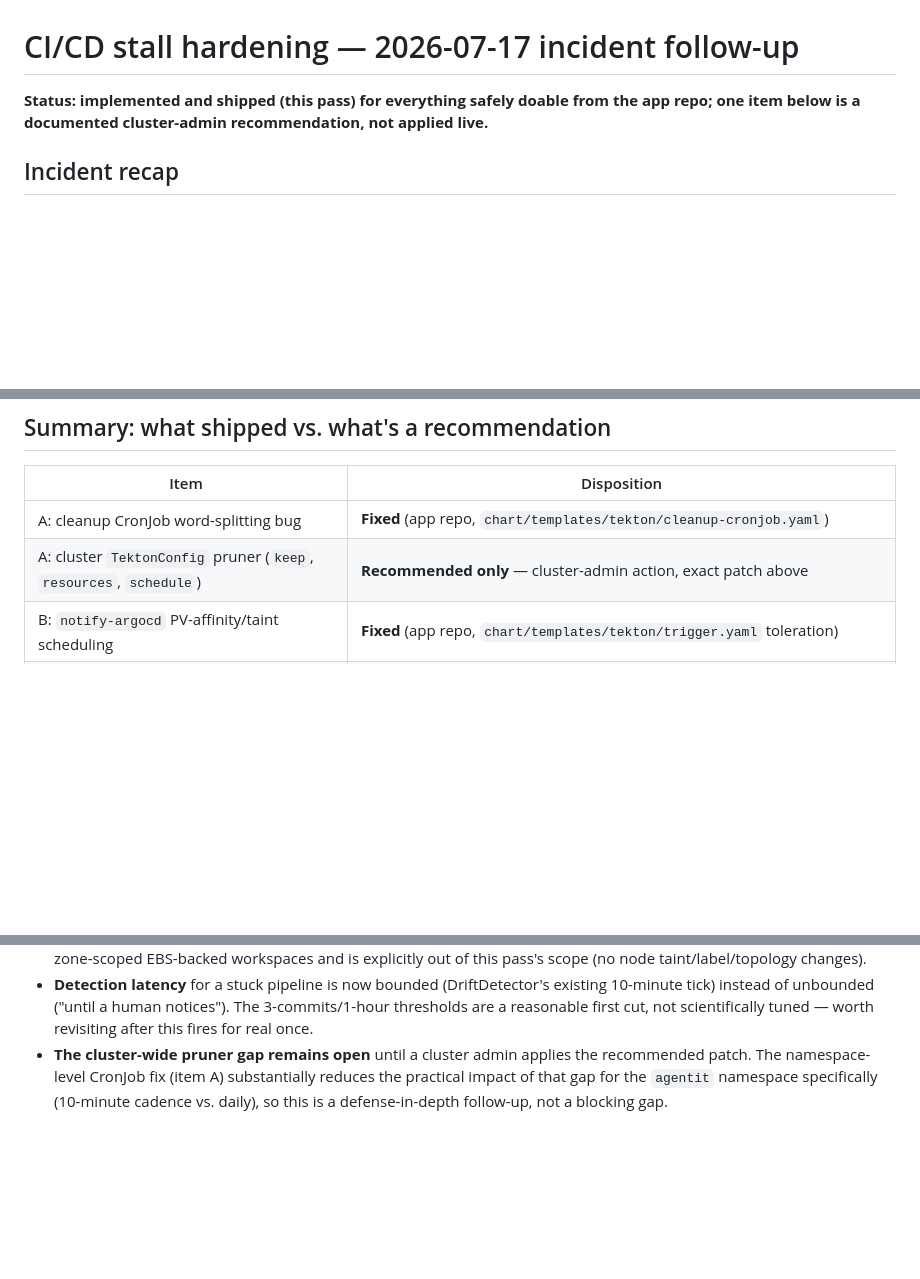
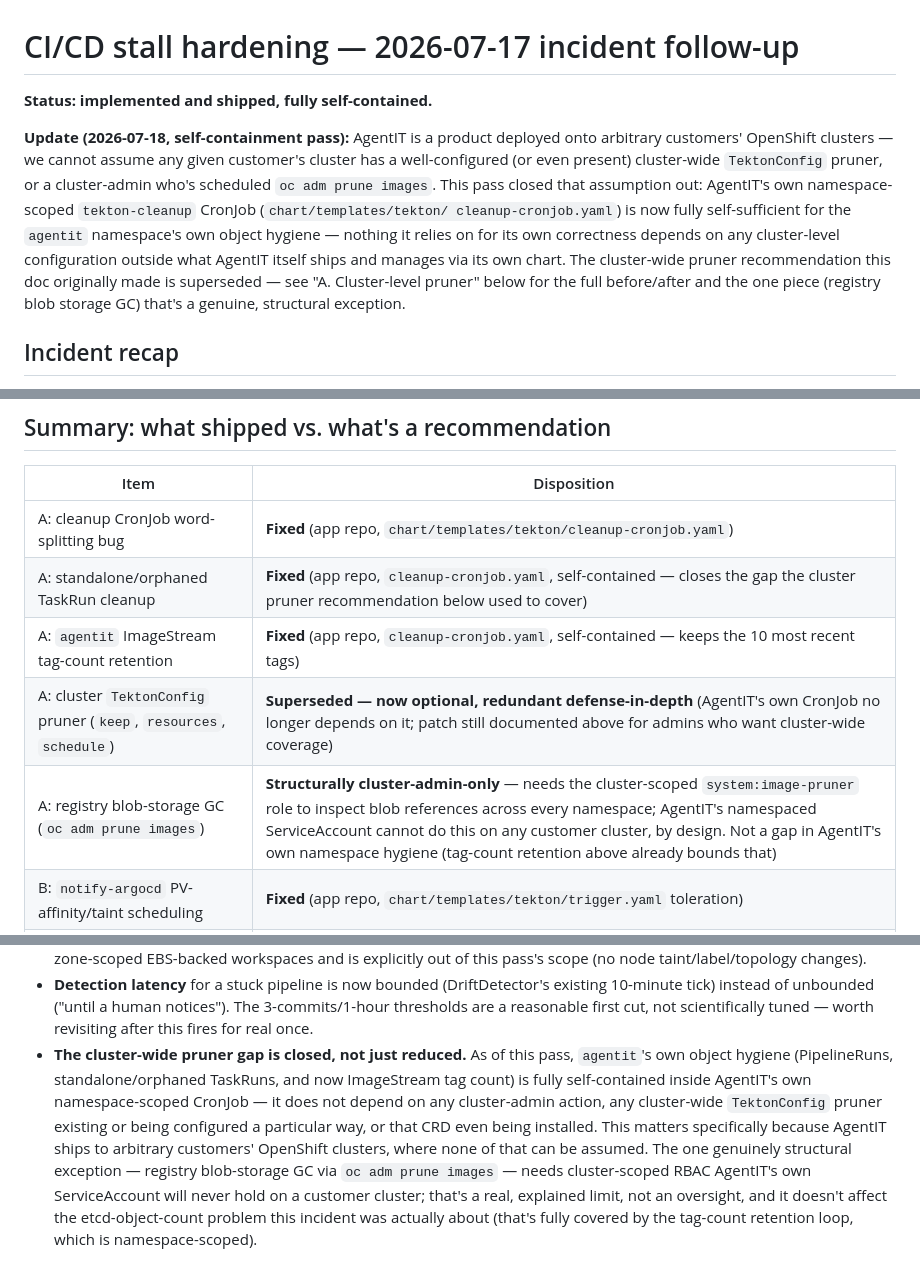
Before and after one commit to alimobrem/AgentIT, a Markdown page: docs/cicd-stall-hardening-2026-07-17.md, 3 parts joined by grey strips. Rendered like a GitHub page; blank space fills up the shorter version.

```diff
--- a/docs/cicd-stall-hardening-2026-07-17.md
+++ b/docs/cicd-stall-hardening-2026-07-17.md
@@ -1,8 +1,20 @@
 # CI/CD stall hardening — 2026-07-17 incident follow-up
 
-**Status: implemented and shipped (this pass) for everything safely doable
-from the app repo; one item below is a documented cluster-admin
-recommendation, not applied live.**
+**Status: implemented and shipped, fully self-contained.**
+
+**Update (2026-07-18, self-containment pass):** AgentIT is a product
+deployed onto arbitrary customers' OpenShift clusters — we cannot assume
+any given customer's cluster has a well-configured (or even present)
+cluster-wide `TektonConfig` pruner, or a cluster-admin who's scheduled `oc
+adm prune images`. This pass closed that assumption out: AgentIT's own
+namespace-scoped `tekton-cleanup` CronJob (`chart/templates/tekton/
+cleanup-cronjob.yaml`) is now fully self-sufficient for the `agentit`
+namespace's own object hygiene — nothing it relies on for its own
+correctness depends on any cluster-level configuration outside what
+AgentIT itself ships and manages via its own chart. The cluster-wide
+pruner recommendation this doc originally made is superseded — see "A.
+Cluster-level pruner" below for the full before/after and the one piece
+(registry blob storage GC) that's a genuine, structural exception.
 
 ## Incident recap
 
@@ -265,7 +314,10 @@ pressure if the underlying cause hasn't cleared.
 | Item | Disposition |
 | --- | --- |
 | A: cleanup CronJob word-splitting bug | **Fixed** (app repo, `chart/templates/tekton/cleanup-cronjob.yaml`) |
-| A: cluster `TektonConfig` pruner (`keep`, `resources`, `schedule`) | **Recommended only** — cluster-admin action, exact patch above |
+| A: standalone/orphaned TaskRun cleanup | **Fixed** (app repo, `cleanup-cronjob.yaml`, self-contained — closes the gap the cluster pruner recommendation below used to cover) |
+| A: `agentit` ImageStream tag-count retention | **Fixed** (app repo, `cleanup-cronjob.yaml`, self-contained — keeps the 10 most recent tags) |
+| A: cluster `TektonConfig` pruner (`keep`, `resources`, `schedule`) | **Superseded — now optional, redundant defense-in-depth** (AgentIT's own CronJob no longer depends on it; patch still documented above for admins who want cluster-wide coverage) |
+| A: registry blob-storage GC (`oc adm prune images`) | **Structurally cluster-admin-only** — needs the cluster-scoped `system:image-pruner` role to inspect blob references across every namespace; AgentIT's namespaced ServiceAccount cannot do this on any customer cluster, by design. Not a gap in AgentIT's own namespace hygiene (tag-count retention above already bounds that) |
 | B: `notify-argocd` PV-affinity/taint scheduling | **Fixed** (app repo, `chart/templates/tekton/trigger.yaml` toleration) |
 | C: stuck-GitOps-pipeline alerting | **Fixed** (app repo, `DriftDetector` + `github_pr.get_commits_behind`, reuses existing events badge UI) |
 | D: `notify-argocd` timeout/retries | **Fixed** (app repo, timeout only; retries deliberately unchanged) |
@@ -288,8 +340,17 @@ pressure if the underlying cause hasn't cleared.
   existing 10-minute tick) instead of unbounded ("until a human notices").
   The 3-commits/1-hour thresholds are a reasonable first cut, not
   scientifically tuned — worth revisiting after this fires for real once.
-- **The cluster-wide pruner gap remains open** until a cluster admin
-  applies the recommended patch. The namespace-level CronJob fix (item A)
-  substantially reduces the practical impact of that gap for the `agentit`
-  namespace specifically (10-minute cadence vs. daily), so this is a
-  defense-in-depth follow-up, not a blocking gap.
+- **The cluster-wide pruner gap is closed, not just reduced.** As of this
+  pass, `agentit`'s own object hygiene (PipelineRuns, standalone/orphaned
+  TaskRuns, and now ImageStream tag count) is fully self-contained inside
+  AgentIT's own namespace-scoped CronJob — it does not depend on any
+  cluster-admin action, any cluster-wide `TektonConfig` pruner existing or
+  being configured a particular way, or that CRD even being installed.
+  This matters specifically because AgentIT ships to arbitrary customers'
+  OpenShift clusters, where none of that can be assumed. The one genuinely
+  structural exception — registry blob-storage GC via `oc adm prune
+  images` — needs cluster-scoped RBAC AgentIT's own ServiceAccount will
+  never hold on a customer cluster; that's a real, explained limit, not an
+  oversight, and it doesn't affect the etcd-object-count problem this
+  incident was actually about (that's fully covered by the tag-count
+  retention loop, which is namespace-scoped).
```
Also changed, not shown: other parts of docs/cicd-stall-hardening-2026-07-17.md (+73 -36 lines), README.md (+4 -3 lines).
